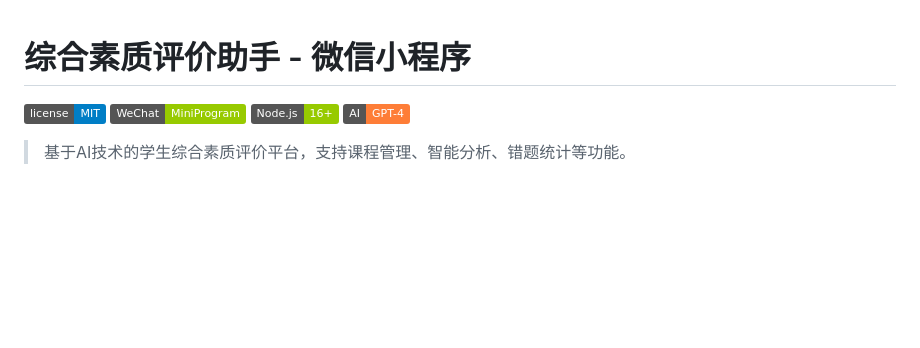
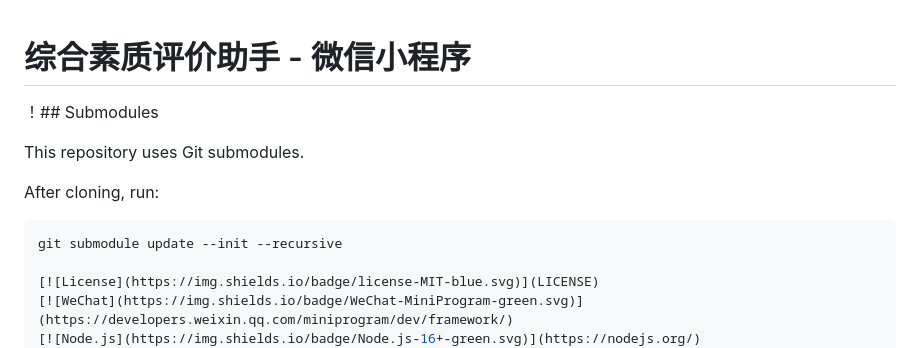
Before and after one commit to zhuzccn-rgb/zonghesuzhipingjia, a Markdown page: README.md, the part around the change. Drawn GitHub-style; badges without logos; blank space fills up the shorter version.

Commit message:
Add submodule instructions to README
Added instructions for using Git submodules after cloning.

````diff
--- a/README.md
+++ b/README.md
@@ -1,4 +1,12 @@
 # 综合素质评价助手 - 微信小程序
+！## Submodules
+
+This repository uses Git submodules.
+
+After cloning, run:
+
+```bash
+git submodule update --init --recursive
 
 [![License](https://img.shields.io/badge/license-MIT-blue.svg)](LICENSE)
 [![WeChat](https://img.shields.io/badge/WeChat-MiniProgram-green.svg)](https://developers.weixin.qq.com/miniprogram/dev/framework/)
````
